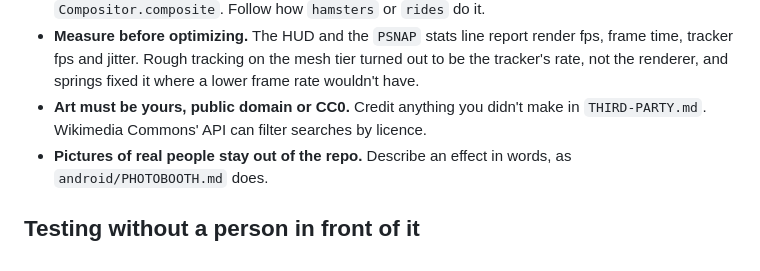
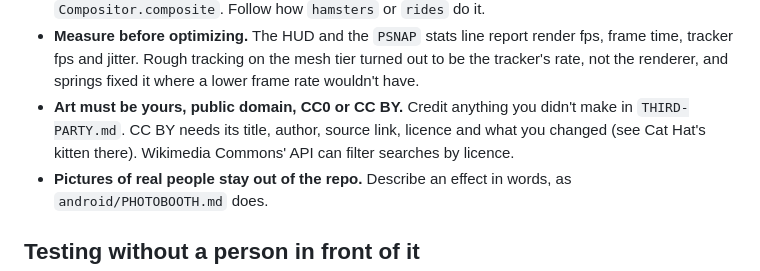
Before and after one commit to sgranman/portalsnap, a Markdown page: MAKING-FILTERS.md, the part around the change. GitHub-like rendering.

Commit message:
docs: CC BY art is fine for filters, credited in THIRD-PARTY.md (#20)
Claude-Session: https://claude.ai/code/session_01RWnn38XqAEjXtuBivJpLeq

Co-authored-by: Claude Opus 5 <noreply@anthropic.com>

```diff
--- a/MAKING-FILTERS.md
+++ b/MAKING-FILTERS.md
@@ -109,8 +109,9 @@ A few rules of thumb that came out of building these:
 - **Measure before optimizing.** The HUD and the `PSNAP` stats line report render fps, frame
   time, tracker fps and jitter. Rough tracking on the mesh tier turned out to be the tracker's
   rate, not the renderer, and springs fixed it where a lower frame rate wouldn't have.
-- **Art must be yours, public domain or CC0.** Credit anything you didn't make in
-  `THIRD-PARTY.md`. Wikimedia Commons' API can filter searches by licence.
+- **Art must be yours, public domain, CC0 or CC BY.** Credit anything you didn't make in
+  `THIRD-PARTY.md`. CC BY needs its title, author, source link, licence and what you changed
+  (see Cat Hat's kitten there). Wikimedia Commons' API can filter searches by licence.
 - **Pictures of real people stay out of the repo.** Describe an effect in words, as
   `android/PHOTOBOOTH.md` does.
 
```
